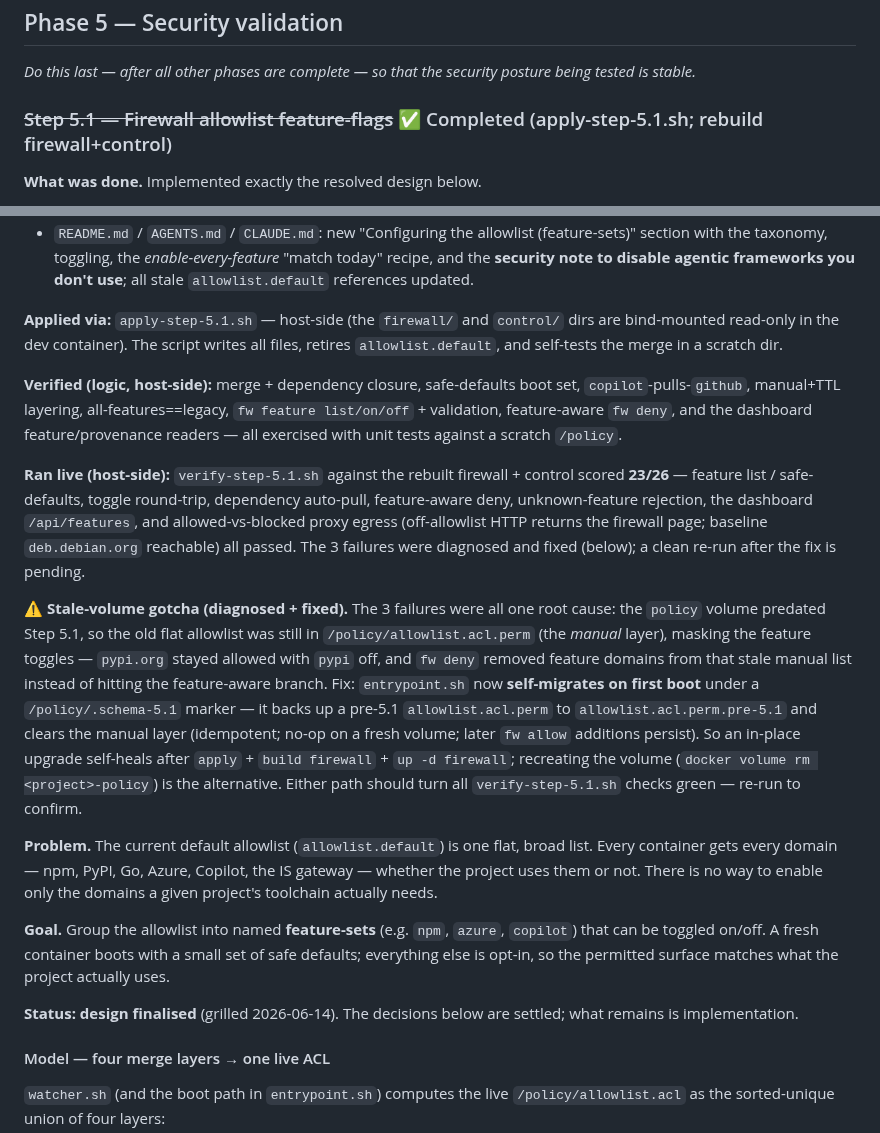
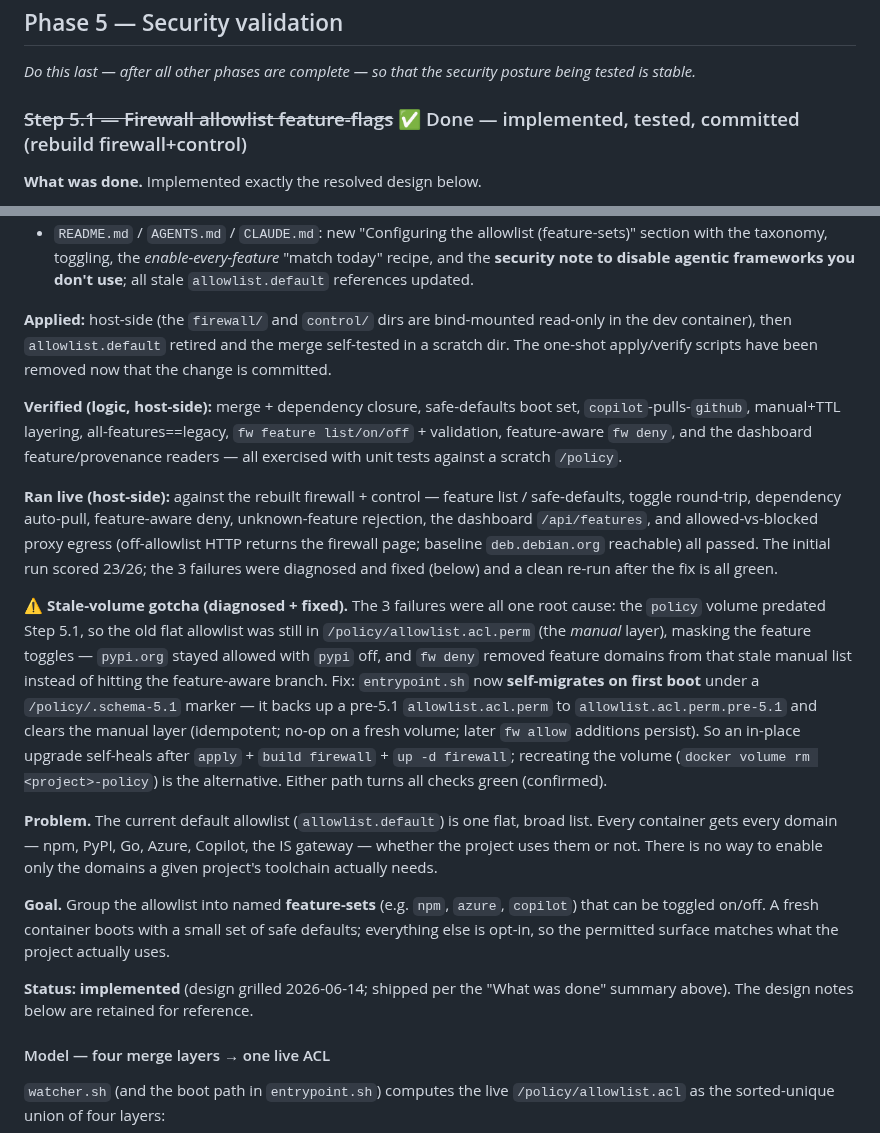
Before and after one commit to BasK80/AgenticDevcontainer, a Markdown page: FUTURE_IMPROVEMENTS_IMPLEMENTATION_PLAN.md, 2 parts joined by grey strips. GitHub-like rendering.

Commit message:
docs(plan): mark Step 5.1 done
Co-Authored-By: Claude Opus 4.8 (1M context) <noreply@anthropic.com>

```diff
--- a/FUTURE_IMPROVEMENTS_IMPLEMENTATION_PLAN.md
+++ b/FUTURE_IMPROVEMENTS_IMPLEMENTATION_PLAN.md
@@ -824,7 +824,7 @@ rebuild requirements:
 *Do this last — after all other phases are complete — so that the security
 posture being tested is stable.*
 
-### ~~Step 5.1 — Firewall allowlist feature-flags~~ ✅ Completed (apply-step-5.1.sh; rebuild firewall+control)
+### ~~Step 5.1 — Firewall allowlist feature-flags~~ ✅ Done — implemented, tested, committed (rebuild firewall+control)
 
 **What was done.** Implemented exactly the resolved design below.
 - `.devcontainer/firewall/features/*.list` (**new**): `_baseline.list` (always
@@ -856,9 +856,10 @@ posture being tested is stable.*
   "match today" recipe, and the **security note to disable agentic frameworks you
   don't use**; all stale `allowlist.default` references updated.
 
-**Applied via:** `apply-step-5.1.sh` — host-side (the `firewall/` and `control/`
-dirs are bind-mounted read-only in the dev container). The script writes all
-files, retires `allowlist.default`, and self-tests the merge in a scratch dir.
+**Applied:** host-side (the `firewall/` and `control/` dirs are bind-mounted
+read-only in the dev container), then `allowlist.default` retired and the merge
+self-tested in a scratch dir. The one-shot apply/verify scripts have been
+removed now that the change is committed.
 
 **Verified (logic, host-side):** merge + dependency closure, safe-defaults
 boot set, `copilot`-pulls-`github`, manual+TTL layering, all-features==legacy,
@@ -866,13 +867,13 @@ boot set, `copilot`-pulls-`github`, manual+TTL layering, all-features==legacy,
 dashboard feature/provenance readers — all exercised with unit tests against a
 scratch `/policy`.
 
-**Ran live (host-side):** `verify-step-5.1.sh` against the rebuilt firewall +
-control scored **23/26** — feature list / safe-defaults, toggle round-trip,
-dependency auto-pull, feature-aware deny, unknown-feature rejection, the
-dashboard `/api/features`, and allowed-vs-blocked proxy egress (off-allowlist
-HTTP returns the firewall page; baseline `deb.debian.org` reachable) all passed.
-The 3 failures were diagnosed and fixed (below); a clean re-run after the fix is
-pending.
+**Ran live (host-side):** against the rebuilt firewall + control — feature list
+/ safe-defaults, toggle round-trip, dependency auto-pull, feature-aware deny,
+unknown-feature rejection, the dashboard `/api/features`, and allowed-vs-blocked
+proxy egress (off-allowlist HTTP returns the firewall page; baseline
+`deb.debian.org` reachable) all passed. The initial run scored 23/26; the 3
+failures were diagnosed and fixed (below) and a clean re-run after the fix is
+all green.
 
 **⚠️ Stale-volume gotcha (diagnosed + fixed).** The 3 failures were all one root
 cause: the `policy` volume predated Step 5.1, so the old flat allowlist was
@@ -885,7 +886,7 @@ branch. Fix: `entrypoint.sh` now **self-migrates on first boot** under a
 fresh volume; later `fw allow` additions persist). So an in-place upgrade
 self-heals after `apply` + `build firewall` + `up -d firewall`; recreating the
 volume (`docker volume rm <project>-policy`) is the alternative. Either path
-should turn all `verify-step-5.1.sh` checks green — re-run to confirm.
+turns all checks green (confirmed).
 
 **Problem.** The current default allowlist (`allowlist.default`) is one flat,
 broad list. Every container gets every domain — npm, PyPI, Go, Azure, Copilot,
@@ -897,8 +898,8 @@ only the domains a given project's toolchain actually needs.
 of safe defaults; everything else is opt-in, so the permitted surface matches
 what the project actually uses.
 
-**Status: design finalised** (grilled 2026-06-14). The decisions below are
-settled; what remains is implementation.
+**Status: implemented** (design grilled 2026-06-14; shipped per the "What was
+done" summary above). The design notes below are retained for reference.
 
 #### Model — four merge layers → one live ACL
 
```
